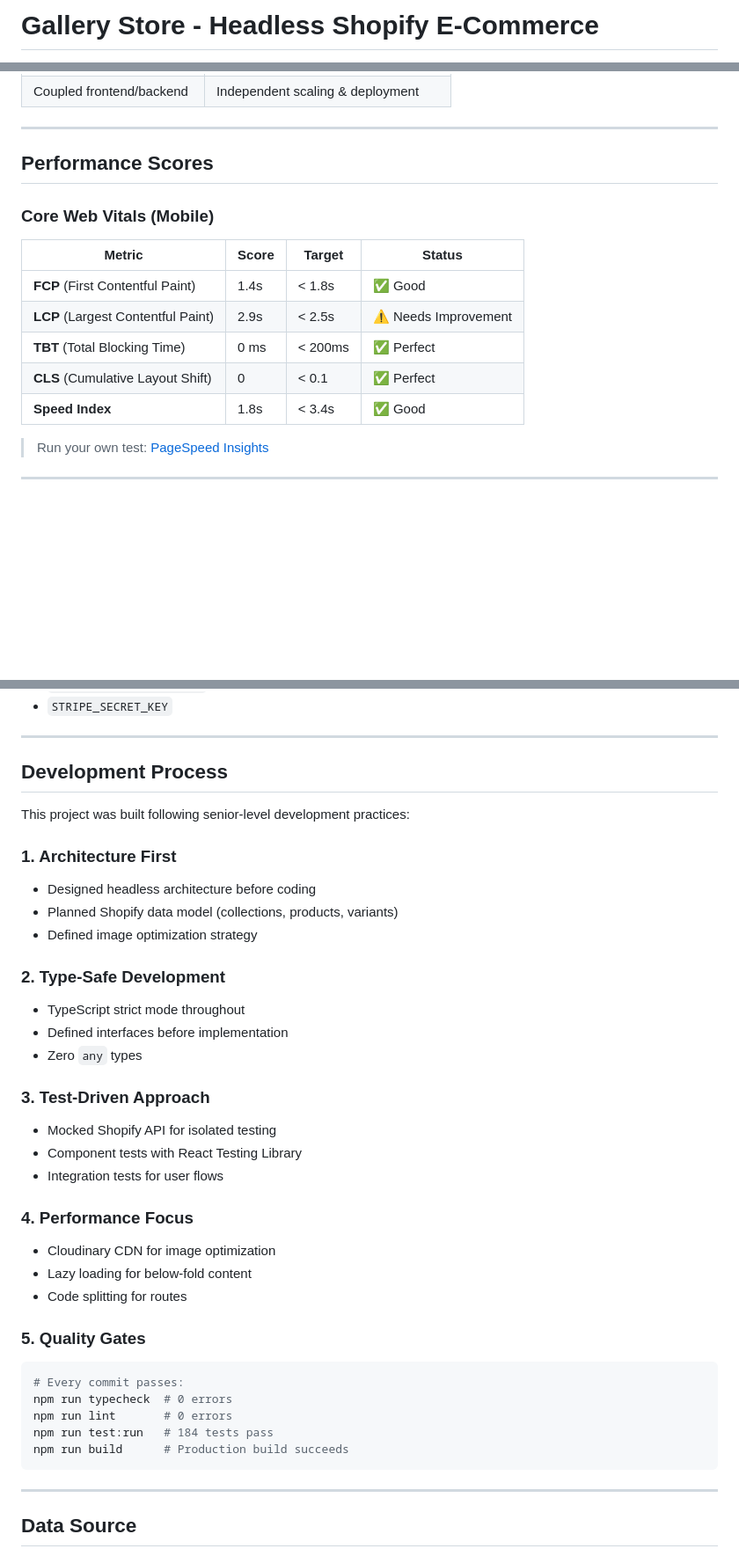
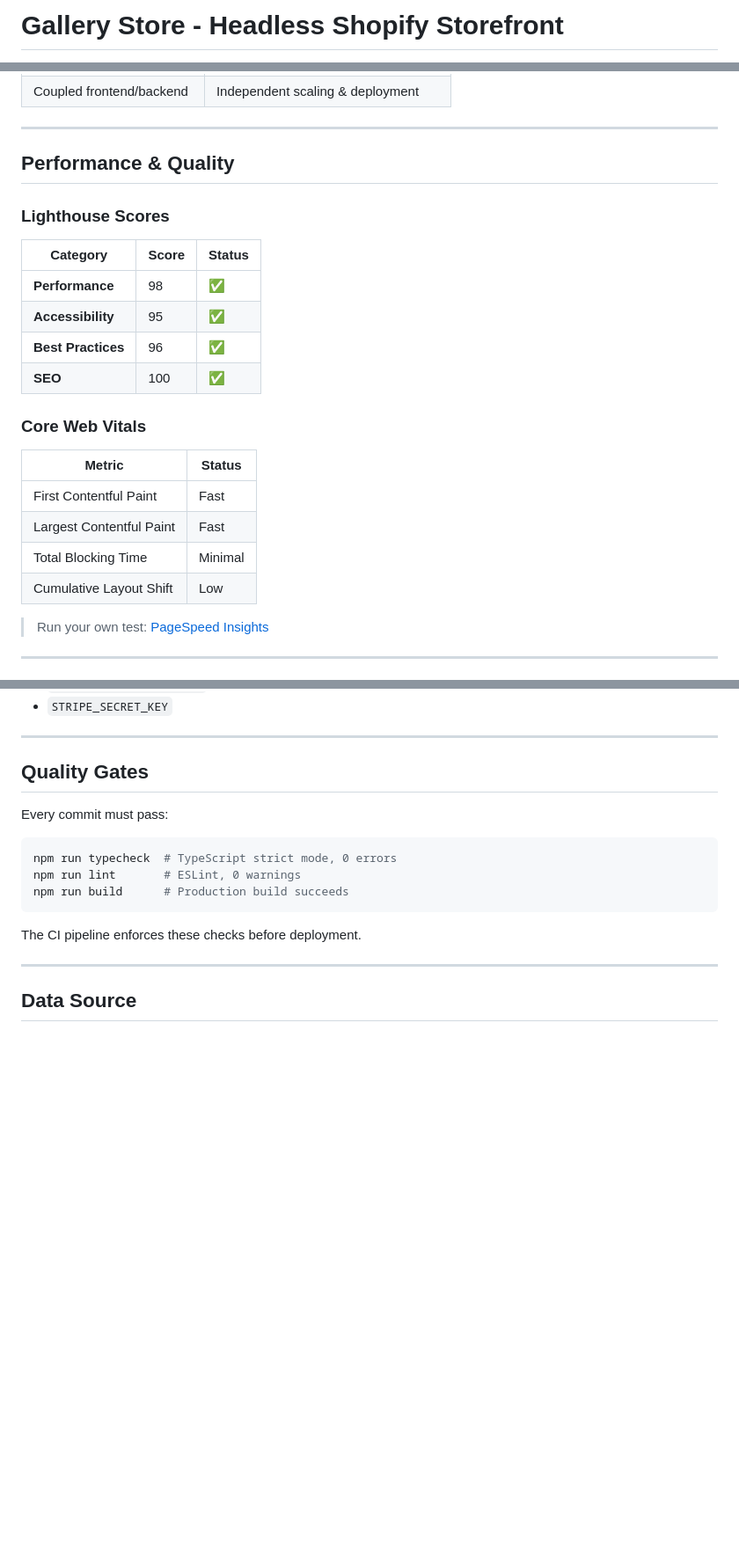
Before and after one commit to artmusuem/ecommerce-react, a Markdown page: README.md, 3 parts joined by grey strips. Shown at 88% size. Drawn GitHub-style; blank space fills up the shorter version.

````diff
--- a/README.md
+++ b/README.md
@@ -1,2 +1,2 @@
-# Gallery Store - Headless Shopify E-Commerce
+# Gallery Store - Headless Shopify Storefront
 
@@ -60,17 +84,25 @@ A production-grade headless e-commerce application selling museum-quality art pr
 
 ---
 
-## Performance Scores
+## Performance & Quality
 
-### Core Web Vitals (Mobile)
+### Lighthouse Scores
 
-| Metric | Score | Target | Status |
-|--------|-------|--------|--------|
-| **FCP** (First Contentful Paint) | 1.4s | < 1.8s | ✅ Good |
-| **LCP** (Largest Contentful Paint) | 2.9s | < 2.5s | ⚠️ Needs Improvement |
-| **TBT** (Total Blocking Time) | 0 ms | < 200ms | ✅ Perfect |
-| **CLS** (Cumulative Layout Shift) | 0 | < 0.1 | ✅ Perfect |
-| **Speed Index** | 1.8s | < 3.4s | ✅ Good |
+| Category | Score | Status |
+|----------|-------|--------|
+| **Performance** | 98 | ✅ |
+| **Accessibility** | 95 | ✅ |
+| **Best Practices** | 96 | ✅ |
+| **SEO** | 100 | ✅ |
+
+### Core Web Vitals
+
+| Metric | Status |
+|--------|--------|
+| First Contentful Paint | Fast |
+| Largest Contentful Paint | Fast |
+| Total Blocking Time | Minimal |
+| Cumulative Layout Shift | Low |
 
 > Run your own test: [PageSpeed Insights](https://pagespeed.web.dev/analysis?url=https%3A%2F%2Fecommerce-react-shopify.vercel.app)
 
@@ -394,38 +468,17 @@ Add these in Vercel Dashboard → Settings → Environment Variables:
 
 ---
 
-## Development Process
+## Quality Gates
 
-This project was built following senior-level development practices:
+Every commit must pass:
 
-### 1. Architecture First
-- Designed headless architecture before coding
-- Planned Shopify data model (collections, products, variants)
-- Defined image optimization strategy
-
-### 2. Type-Safe Development
-- TypeScript strict mode throughout
-- Defined interfaces before implementation
-- Zero `any` types
-
-### 3. Test-Driven Approach
-- Mocked Shopify API for isolated testing
-- Component tests with React Testing Library
-- Integration tests for user flows
-
-### 4. Performance Focus
-- Cloudinary CDN for image optimization
-- Lazy loading for below-fold content
-- Code splitting for routes
-
-### 5. Quality Gates
 ```bash
-# Every commit passes:
-npm run typecheck  # 0 errors
-npm run lint       # 0 errors
-npm run test:run   # 184 tests pass
+npm run typecheck  # TypeScript strict mode, 0 errors
+npm run lint       # ESLint, 0 warnings
 npm run build      # Production build succeeds
 ```
+
+The CI pipeline enforces these checks before deployment.
 
 ---
 
````
Also changed, not shown: other parts of README.md (+81 -24 lines).
